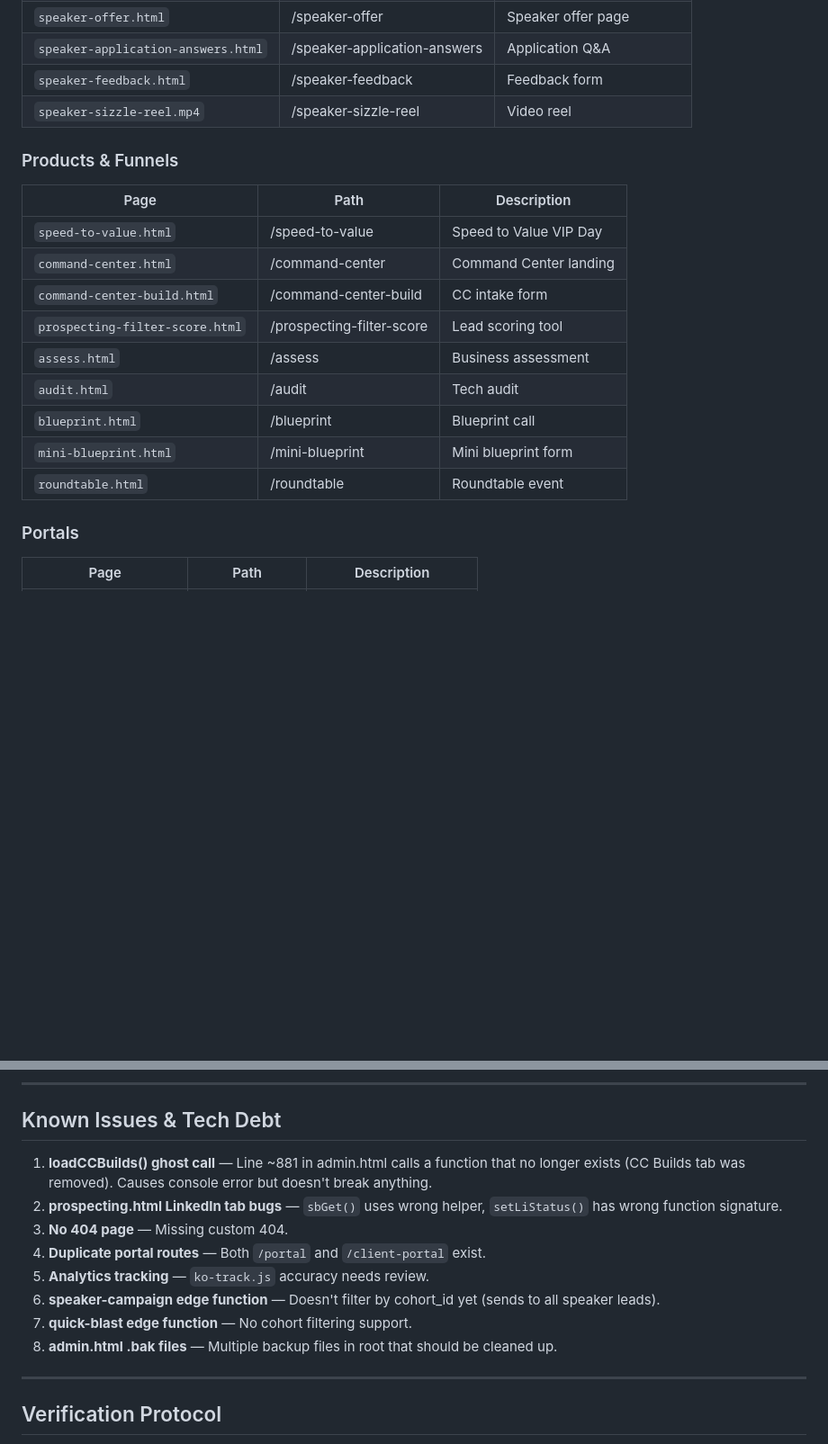
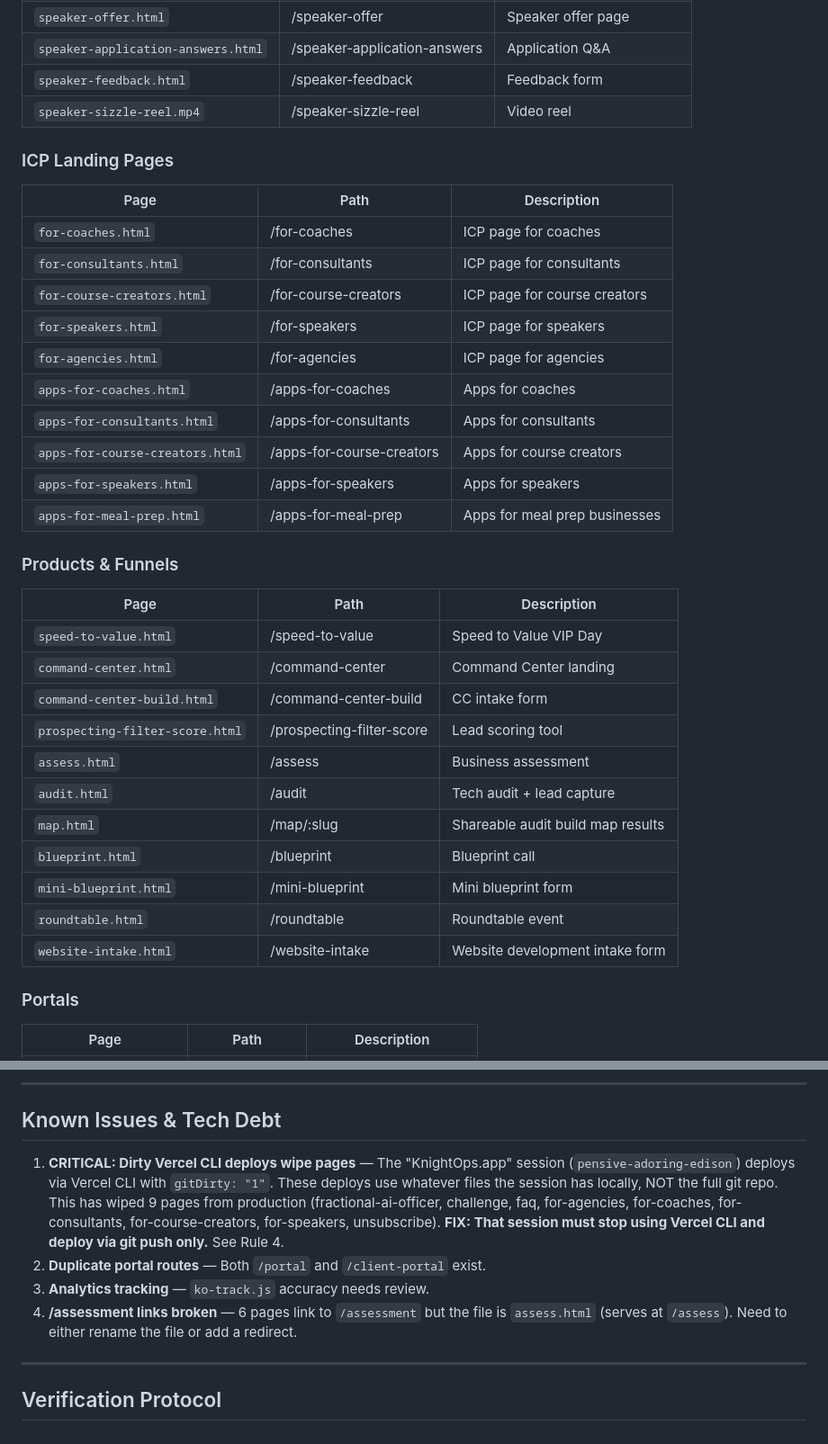
Before and after one commit to 10xUnicorn/knight-ops-site, a Markdown page: CLAUDE.md, 2 parts joined by grey strips. Shown at 90% size. Drawn GitHub-style; blank space fills up the shorter version.

```diff
--- a/CLAUDE.md
+++ b/CLAUDE.md
@@ -235,6 +244,20 @@ Primary table. Key columns:
 | `speaker-feedback.html` | /speaker-feedback | Feedback form |
 | `speaker-sizzle-reel.mp4` | /speaker-sizzle-reel | Video reel |
 
+### ICP Landing Pages
+| Page | Path | Description |
+|------|------|-------------|
+| `for-coaches.html` | /for-coaches | ICP page for coaches |
+| `for-consultants.html` | /for-consultants | ICP page for consultants |
+| `for-course-creators.html` | /for-course-creators | ICP page for course creators |
+| `for-speakers.html` | /for-speakers | ICP page for speakers |
+| `for-agencies.html` | /for-agencies | ICP page for agencies |
+| `apps-for-coaches.html` | /apps-for-coaches | Apps for coaches |
+| `apps-for-consultants.html` | /apps-for-consultants | Apps for consultants |
+| `apps-for-course-creators.html` | /apps-for-course-creators | Apps for course creators |
+| `apps-for-speakers.html` | /apps-for-speakers | Apps for speakers |
+| `apps-for-meal-prep.html` | /apps-for-meal-prep | Apps for meal prep businesses |
+
 ### Products & Funnels
 | Page | Path | Description |
 |------|------|-------------|
@@ -243,10 +266,12 @@ Primary table. Key columns:
 | `command-center-build.html` | /command-center-build | CC intake form |
 | `prospecting-filter-score.html` | /prospecting-filter-score | Lead scoring tool |
 | `assess.html` | /assess | Business assessment |
-| `audit.html` | /audit | Tech audit |
+| `audit.html` | /audit | Tech audit + lead capture |
+| `map.html` | /map/:slug | Shareable audit build map results |
 | `blueprint.html` | /blueprint | Blueprint call |
 | `mini-blueprint.html` | /mini-blueprint | Mini blueprint form |
 | `roundtable.html` | /roundtable | Roundtable event |
+| `website-intake.html` | /website-intake | Website development intake form |
 
 ### Portals
 | Page | Path | Description |
@@ -328,14 +356,10 @@ Speaker survey leads are tagged with a `cohort_id` in the format `YYYY-MM-DD-eve
 
 ## Known Issues & Tech Debt
 
-1. **loadCCBuilds() ghost call** — Line ~881 in admin.html calls a function that no longer exists (CC Builds tab was removed). Causes console error but doesn't break anything.
-2. **prospecting.html LinkedIn tab bugs** — `sbGet()` uses wrong helper, `setLiStatus()` has wrong function signature.
-3. **No 404 page** — Missing custom 404.
-4. **Duplicate portal routes** — Both `/portal` and `/client-portal` exist.
-5. **Analytics tracking** — `ko-track.js` accuracy needs review.
-6. **speaker-campaign edge function** — Doesn't filter by cohort_id yet (sends to all speaker leads).
-7. **quick-blast edge function** — No cohort filtering support.
-8. **admin.html .bak files** — Multiple backup files in root that should be cleaned up.
+1. **CRITICAL: Dirty Vercel CLI deploys wipe pages** — The "KnightOps.app" session (`pensive-adoring-edison`) deploys via Vercel CLI with `gitDirty: "1"`. These deploys use whatever files the session has locally, NOT the full git repo. This has wiped 9 pages from production (fractional-ai-officer, challenge, faq, for-agencies, for-coaches, for-consultants, for-course-creators, for-speakers, unsubscribe). **FIX: That session must stop using Vercel CLI and deploy via git push only.** See Rule 4.
+2. **Duplicate portal routes** — Both `/portal` and `/client-portal` exist.
+3. **Analytics tracking** — `ko-track.js` accuracy needs review.
+4. **/assessment links broken** — 6 pages link to `/assessment` but the file is `assess.html` (serves at `/assess`). Need to either rename the file or add a redirect.
 
 ---
 
```
Also changed, not shown: other parts of CLAUDE.md (+16 -4 lines).
